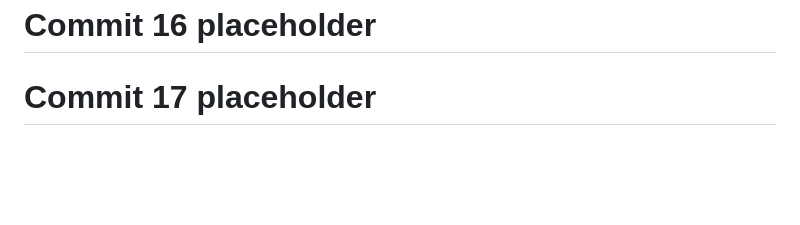
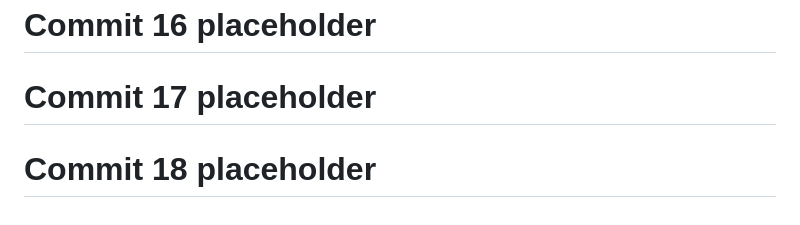
Before and after one commit to God-zil-la/project3, a Markdown page: README.md, the part around the change. Rendered like a GitHub page; blank space fills up the shorter version.

```diff
--- a/README.md
+++ b/README.md
@@ -610,3 +610,5 @@ GitHub: @god-zil-la
 # Commit 16 placeholder
 
 # Commit 17 placeholder
+
+# Commit 18 placeholder
```
